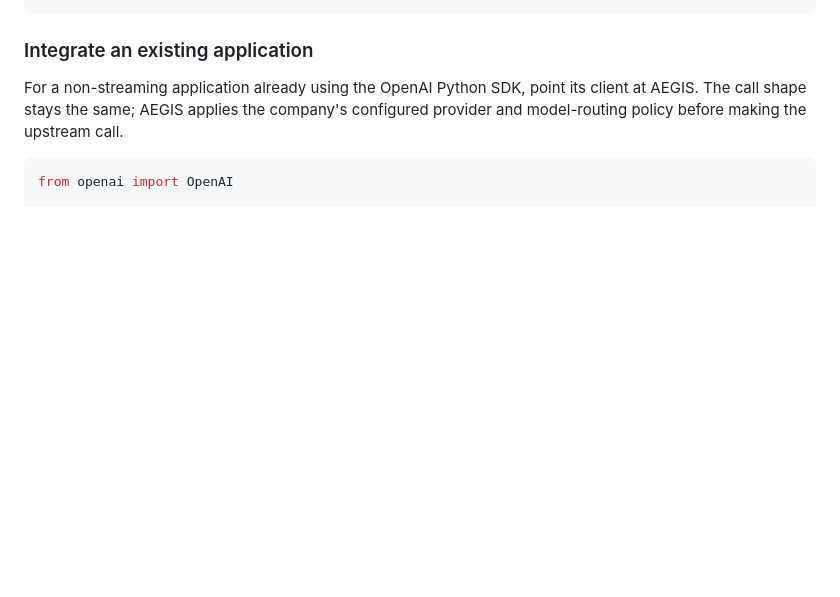
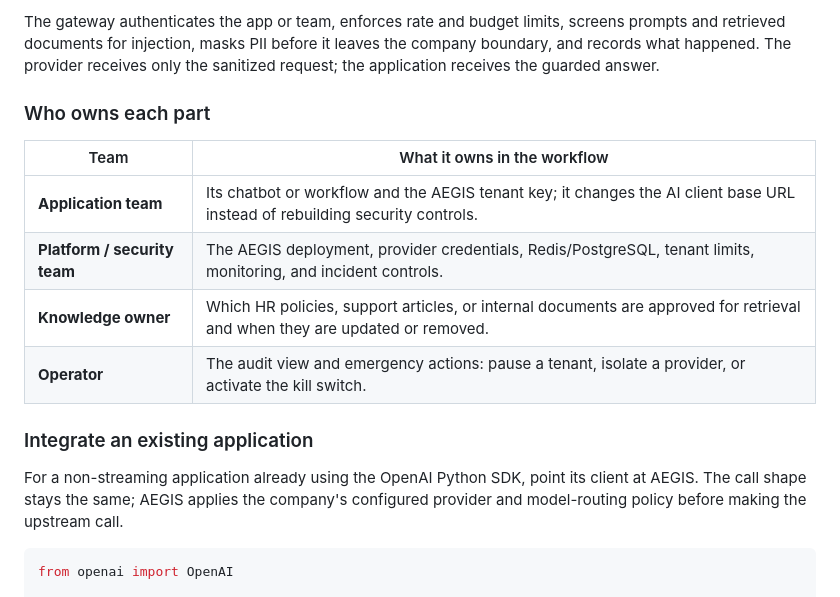
Before and after one commit to dgexplores/aegis-gateway, a Markdown page: README.md, the part around one of its changes. Rendered like a GitHub page; blank space fills up the shorter version.

````diff
--- a/README.md
+++ b/README.md
@@ -358,4 +352,18 @@ Company app receives the guarded answer
 ```
+
+The gateway authenticates the app or team, enforces rate and budget limits,
+screens prompts and retrieved documents for injection, masks PII before it
+leaves the company boundary, and records what happened. The provider receives
+only the sanitized request; the application receives the guarded answer.
+
+### Who owns each part
+
+| Team | What it owns in the workflow |
+|---|---|
+| **Application team** | Its chatbot or workflow and the AEGIS tenant key; it changes the AI client base URL instead of rebuilding security controls. |
+| **Platform / security team** | The AEGIS deployment, provider credentials, Redis/PostgreSQL, tenant limits, monitoring, and incident controls. |
+| **Knowledge owner** | Which HR policies, support articles, or internal documents are approved for retrieval and when they are updated or removed. |
+| **Operator** | The audit view and emergency actions: pause a tenant, isolate a provider, or activate the kill switch. |
 
 ### Integrate an existing application
 
````
Also changed, not shown: other parts of README.md (+10 -16 lines).
